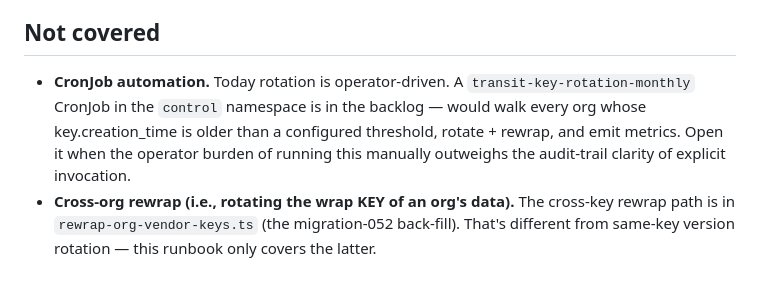
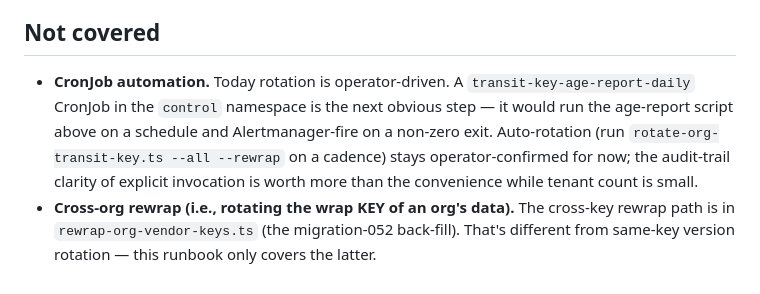
Before and after one commit to jaupole/Security-Forge, a Markdown page: docs/03-runbooks/transit-key-rotation.md, the part around one of its changes. Rendered like a GitHub page.

```diff
--- a/docs/03-runbooks/transit-key-rotation.md
+++ b/docs/03-runbooks/transit-key-rotation.md
@@ -140,11 +219,13 @@ Control also audits each per-org rewrap into `audit.event` via
 ## Not covered
 
 - **CronJob automation.** Today rotation is operator-driven. A
-  `transit-key-rotation-monthly` CronJob in the `control` namespace
-  is in the backlog — would walk every org whose key.creation_time
-  is older than a configured threshold, rotate + rewrap, and emit
-  metrics. Open it when the operator burden of running this
-  manually outweighs the audit-trail clarity of explicit invocation.
+  `transit-key-age-report-daily` CronJob in the `control` namespace
+  is the next obvious step — it would run the age-report script
+  above on a schedule and Alertmanager-fire on a non-zero exit.
+  Auto-rotation (run `rotate-org-transit-key.ts --all --rewrap` on
+  a cadence) stays operator-confirmed for now; the audit-trail
+  clarity of explicit invocation is worth more than the convenience
+  while tenant count is small.
 - **Cross-org rewrap (i.e., rotating the wrap KEY of an org's
   data).** The cross-key rewrap path is in `rewrap-org-vendor-keys.ts`
   (the migration-052 back-fill). That's different from same-key
```
Also changed, not shown: other parts of docs/03-runbooks/transit-key-rotation.md (+79 -0 lines).
